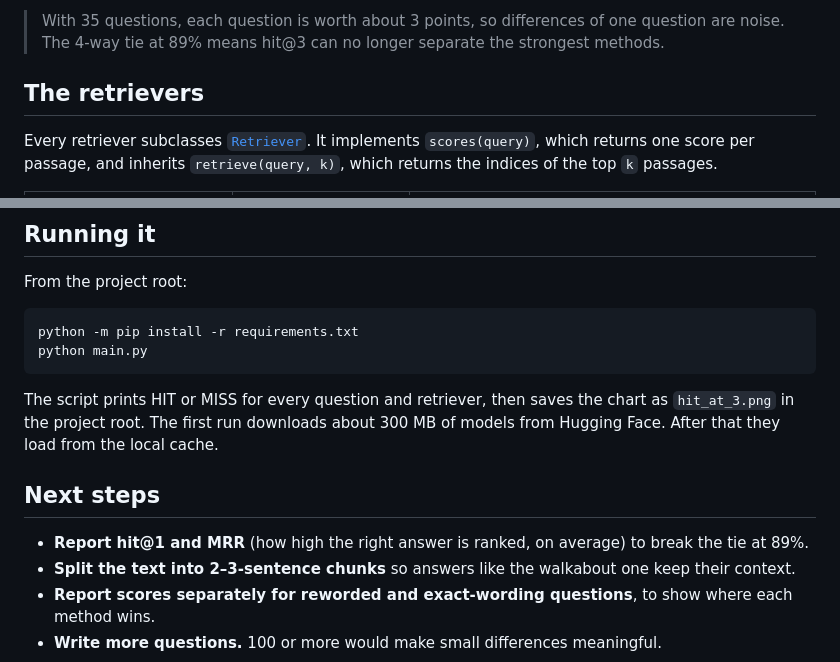
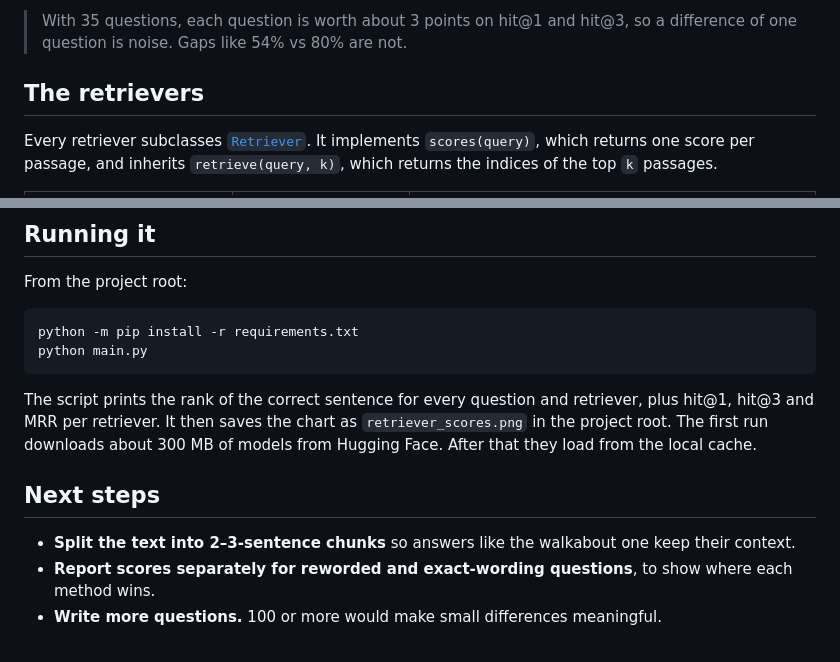
Before and after one commit to dtaghva26/The-Chunk-Test, a Markdown page: readme.md, 2 parts joined by grey strips. Drawn GitHub-style.

````diff
--- a/readme.md
+++ b/readme.md
@@ -35,5 +39,5 @@ Eight ways to find the sentence that answers a question, compared on the same sm
 
-> With 35 questions, each question is worth about 3 points, so differences of one question are noise. The 4-way tie at 89% means hit@3 can no longer separate the strongest methods.
+> With 35 questions, each question is worth about 3 points on hit@1 and hit@3, so a difference of one question is noise. Gaps like 54% vs 80% are not.
 
 ## The retrievers
 
@@ -59,11 +63,10 @@ python -m pip install -r requirements.txt
 python main.py
 ```
 
-The script prints HIT or MISS for every question and retriever, then saves the chart as `hit_at_3.png` in the project root. The first run downloads about 300 MB of models from Hugging Face. After that they load from the local cache.
+The script prints the rank of the correct sentence for every question and retriever, plus hit@1, hit@3 and MRR per retriever. It then saves the chart as `retriever_scores.png` in the project root. The first run downloads about 300 MB of models from Hugging Face. After that they load from the local cache.
 
 ## Next steps
 
-- **Report hit@1 and MRR** (how high the right answer is ranked, on average) to break the tie at 89%.
 - **Split the text into 2–3-sentence chunks** so answers like the walkabout one keep their context.
 - **Report scores separately for reworded and exact-wording questions**, to show where each method wins.
 - **Write more questions.** 100 or more would make small differences meaningful.
````
Also changed, not shown: other parts of readme.md (+22 -18 lines), hit_at_3.png (deleted), retriever_scores.png (added), 2 other files.
